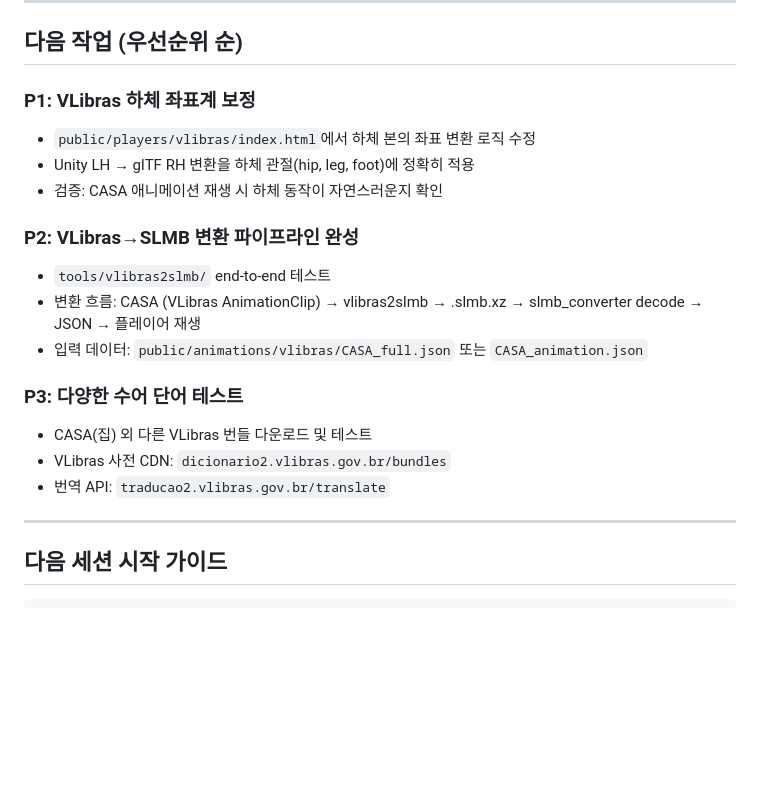
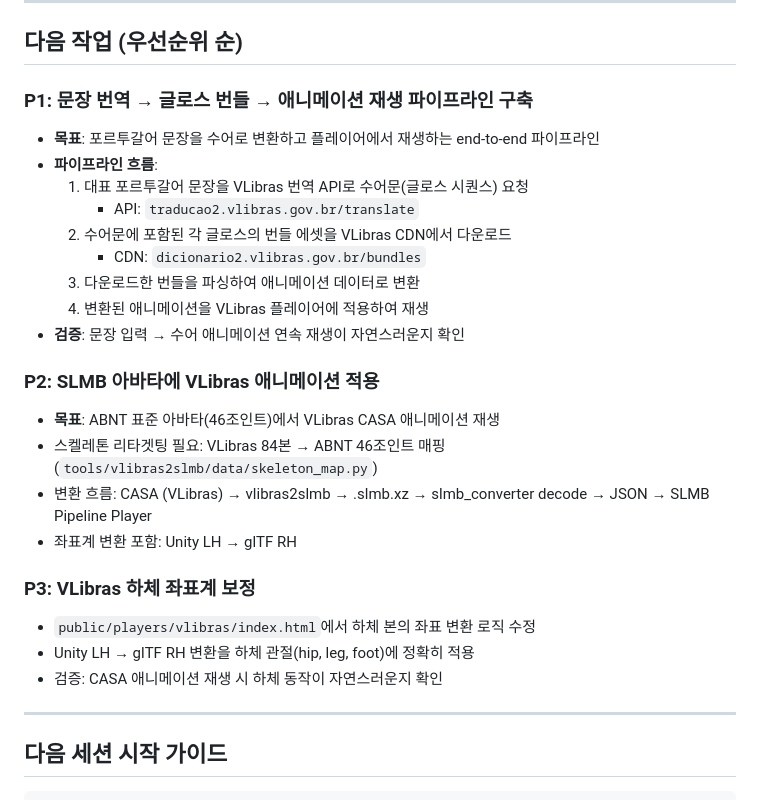
Before and after one commit to hyunia69/sls_brazil_player, a Markdown page: docs-source/claudedocs/project-status.md, the part around the change. Rendered like a GitHub page; blank space fills up the shorter version.

Commit message:
Update project status: add translation pipeline and SLMB avatar tasks
P1: Portuguese sentence → VLibras gloss → bundle download → animation playback pipeline
P2: Apply VLibras animation to ABNT 46-joint avatar via skeleton retargeting
P3: VLibras lower body coordinate fix (demoted from P1)

Co-Authored-By: Claude Opus 4.6 (1M context) <noreply@anthropic.com>

```diff
--- a/docs-source/claudedocs/project-status.md
+++ b/docs-source/claudedocs/project-status.md
@@ -87,20 +87,27 @@
 
 ## 다음 작업 (우선순위 순)
 
-### P1: VLibras 하체 좌표계 보정
+### P1: 문장 번역 → 글로스 번들 → 애니메이션 재생 파이프라인 구축
+- **목표**: 포르투갈어 문장을 수어로 변환하고 플레이어에서 재생하는 end-to-end 파이프라인
+- **파이프라인 흐름**:
+  1. 대표 포르투갈어 문장을 VLibras 번역 API로 수어문(글로스 시퀀스) 요청
+     - API: `traducao2.vlibras.gov.br/translate`
+  2. 수어문에 포함된 각 글로스의 번들 에셋을 VLibras CDN에서 다운로드
+     - CDN: `dicionario2.vlibras.gov.br/bundles`
+  3. 다운로드한 번들을 파싱하여 애니메이션 데이터로 변환
+  4. 변환된 애니메이션을 VLibras 플레이어에 적용하여 재생
+- **검증**: 문장 입력 → 수어 애니메이션 연속 재생이 자연스러운지 확인
+
+### P2: SLMB 아바타에 VLibras 애니메이션 적용
+- **목표**: ABNT 표준 아바타(46조인트)에서 VLibras CASA 애니메이션 재생
+- 스켈레톤 리타겟팅 필요: VLibras 84본 → ABNT 46조인트 매핑 (`tools/vlibras2slmb/data/skeleton_map.py`)
+- 변환 흐름: CASA (VLibras) → vlibras2slmb → .slmb.xz → slmb_converter decode → JSON → SLMB Pipeline Player
+- 좌표계 변환 포함: Unity LH → glTF RH
+
+### P3: VLibras 하체 좌표계 보정
 - `public/players/vlibras/index.html`에서 하체 본의 좌표 변환 로직 수정
 - Unity LH → glTF RH 변환을 하체 관절(hip, leg, foot)에 정확히 적용
 - 검증: CASA 애니메이션 재생 시 하체 동작이 자연스러운지 확인
-
-### P2: VLibras→SLMB 변환 파이프라인 완성
-- `tools/vlibras2slmb/` end-to-end 테스트
-- 변환 흐름: CASA (VLibras AnimationClip) → vlibras2slmb → .slmb.xz → slmb_converter decode → JSON → 플레이어 재생
-- 입력 데이터: `public/animations/vlibras/CASA_full.json` 또는 `CASA_animation.json`
-
-### P3: 다양한 수어 단어 테스트
-- CASA(집) 외 다른 VLibras 번들 다운로드 및 테스트
-- VLibras 사전 CDN: `dicionario2.vlibras.gov.br/bundles`
-- 번역 API: `traducao2.vlibras.gov.br/translate`
 
 ---
 
```
